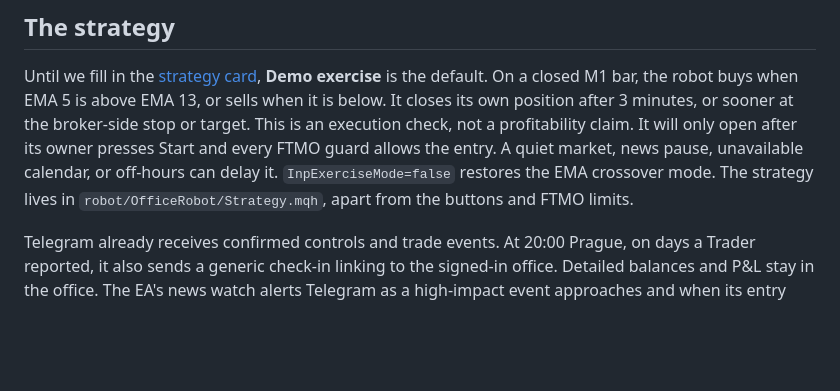
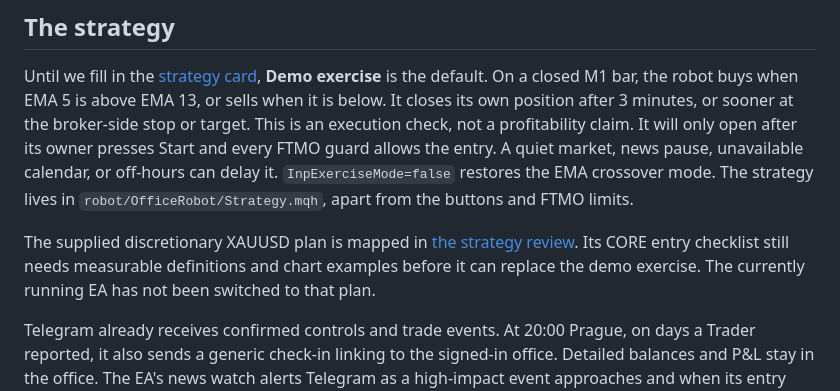
Before and after one commit to davidcosta3292/TradingBots, a Markdown page: README.md, the part around the change. Rendered like a GitHub page; blank space fills up the shorter version.

Commit message:
Map supplied XAUUSD plan to robot requirements

```diff
--- a/README.md
+++ b/README.md
@@ -131,4 +131,6 @@ The current exercise defaults to 0.05% risk per entry, at most 2 entries a day,
 
 Until we fill in the [strategy card](plan/strategy-card.md), **Demo exercise** is the default. On a closed M1 bar, the robot buys when EMA 5 is above EMA 13, or sells when it is below. It closes its own position after 3 minutes, or sooner at the broker-side stop or target. This is an execution check, not a profitability claim. It will only open after its owner presses Start and every FTMO guard allows the entry. A quiet market, news pause, unavailable calendar, or off-hours can delay it. `InpExerciseMode=false` restores the EMA crossover mode. The strategy lives in `robot/OfficeRobot/Strategy.mqh`, apart from the buttons and FTMO limits.
 
+The supplied discretionary XAUUSD plan is mapped in [the strategy review](plan/forex-strategy-review.md). Its CORE entry checklist still needs measurable definitions and chart examples before it can replace the demo exercise. The currently running EA has not been switched to that plan.
+
 Telegram already receives confirmed controls and trade events. At 20:00 Prague, on days a Trader reported, it also sends a generic check-in linking to the signed-in office. Detailed balances and P&L stay in the office. The EA's news watch alerts Telegram as a high-impact event approaches and when its entry pause begins or ends. A separate news agent that can talk to Traders is a later build step; see [the news-agent plan](plan/news-agent.md).
```
Also changed, not shown: plan/forex-strategy-review.md (added, +43 -0 lines).
